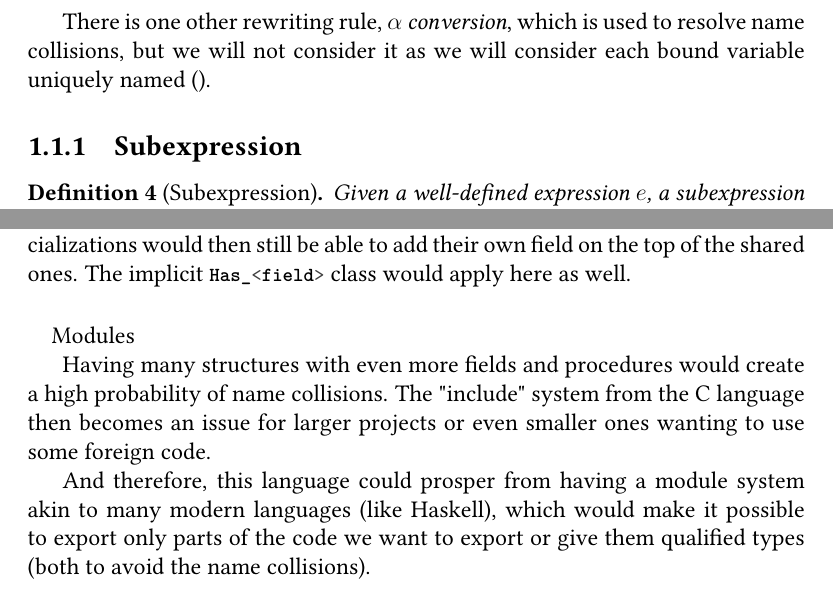
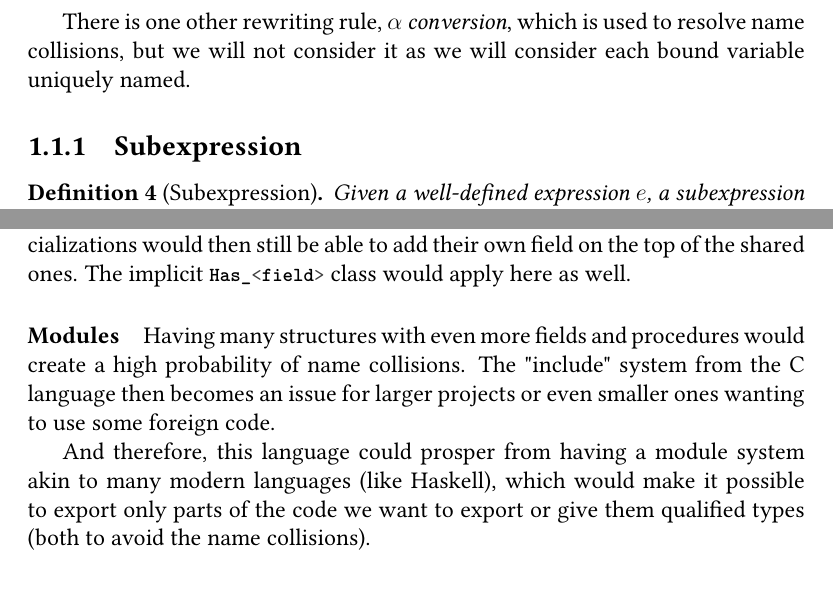
Before and after one commit to jiriklepl/Bachelor-Thesis-Text, a LaTeX thesis (thesis.tex, which reads ch4.tex): two parts of pages 16 and 50 of 60, joined at a grey line, cut so that both start at the same text. Compiled offline with pdfLaTeX.

Commit message:
most recent changes

```diff
--- a/ch4.tex
+++ b/ch4.tex
@@ -89,7 +89,7 @@ There should be a compiler option that would forbid fields from sharing their na
 
 Then another sharing of names of fields should be defining fields in type family definitions, where all specializations would have these fields without any warning or error even under the effect of the option stated above. Different specializations would then still be able to add their own field on the top of the shared ones. The implicit \lstinline{Has_<field>} class would apply here as well.
 
-\paragraph{}{Modules}
+\paragraph{Modules}
 
 Having many structures with even more fields and procedures would create a high probability of name collisions. The "include" system from the C language then becomes an issue for larger projects or even smaller ones wanting to use some foreign code.
 
--- a/thesis.tex
+++ b/thesis.tex
@@ -45,7 +45,6 @@
 \usepackage{xcolor}
 \usepackage{booktabs}
 \usepackage{float}
-\usepackage{stmaryrd}
 
 % load bibliography tools
 \usepackage[backend=bibtex,natbib]{biblatex}
```
Also changed, not shown: ch1.tex (+2 -2 lines), ch2.tex (+1 -1 lines).
